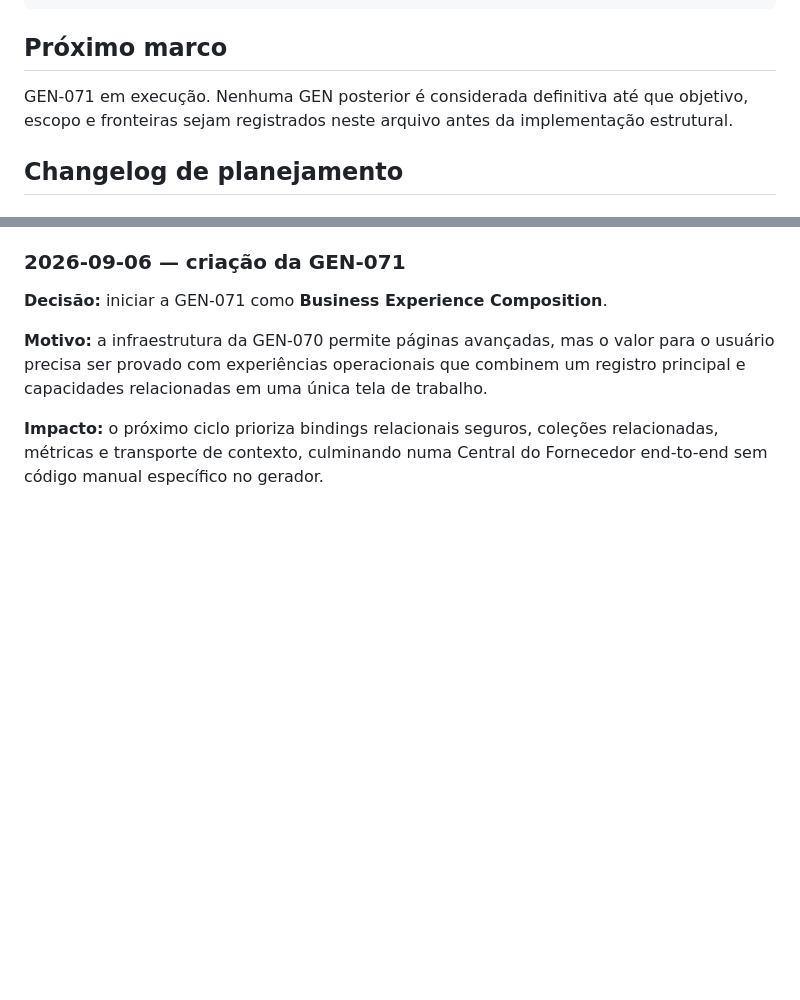
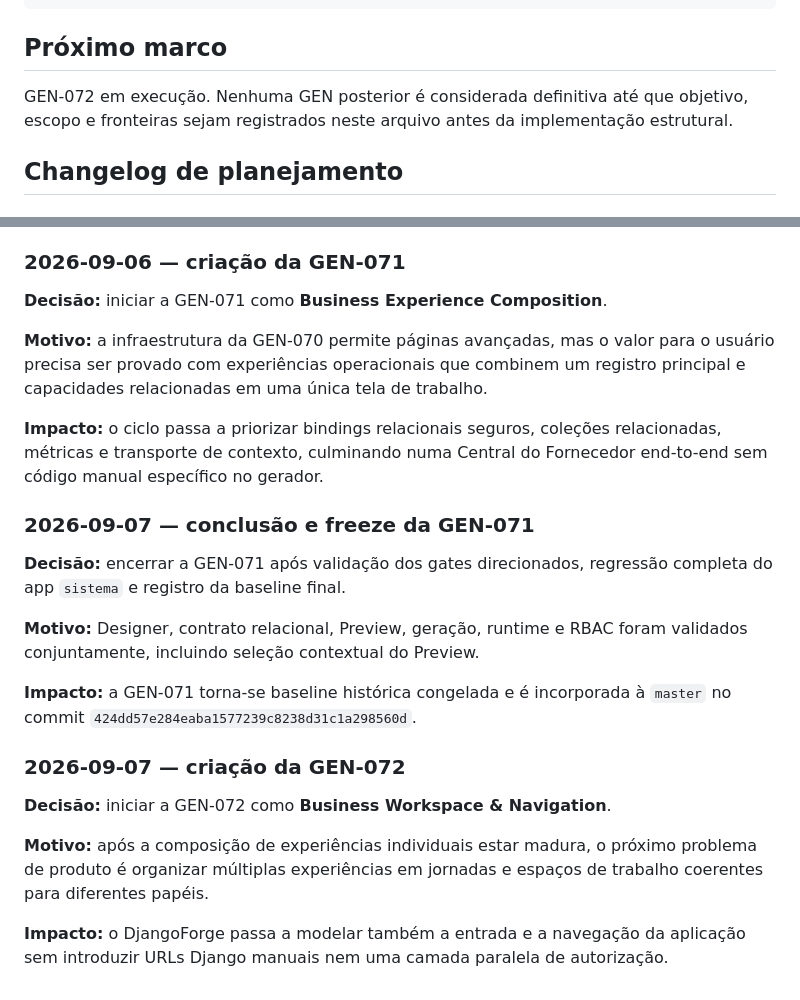
Before and after one commit to alexandre-ronald/gerador_sistema, a Markdown page: docs/PROJECT_ROADMAP.md, 2 parts joined by grey strips. GitHub-like rendering; blank space fills up the shorter version.

```diff
--- a/docs/PROJECT_ROADMAP.md
+++ b/docs/PROJECT_ROADMAP.md
@@ -155,7 +168,7 @@ gen-070-preview-entry-hotfix
 
 ## Próximo marco
 
-GEN-071 em execução. Nenhuma GEN posterior é considerada definitiva até que objetivo, escopo e fronteiras sejam registrados neste arquivo antes da implementação estrutural.
+GEN-072 em execução. Nenhuma GEN posterior é considerada definitiva até que objetivo, escopo e fronteiras sejam registrados neste arquivo antes da implementação estrutural.
 
 ## Changelog de planejamento
 
@@ -189,4 +202,20 @@ GEN-071 em execução. Nenhuma GEN posterior é considerada definitiva até que
 
 **Motivo:** a infraestrutura da GEN-070 permite páginas avançadas, mas o valor para o usuário precisa ser provado com experiências operacionais que combinem um registro principal e capacidades relacionadas em uma única tela de trabalho.
 
-**Impacto:** o próximo ciclo prioriza bindings relacionais seguros, coleções relacionadas, métricas e transporte de contexto, culminando numa Central do Fornecedor end-to-end sem código manual específico no gerador.
+**Impacto:** o ciclo passa a priorizar bindings relacionais seguros, coleções relacionadas, métricas e transporte de contexto, culminando numa Central do Fornecedor end-to-end sem código manual específico no gerador.
+
+### 2026-09-07 — conclusão e freeze da GEN-071
+
+**Decisão:** encerrar a GEN-071 após validação dos gates direcionados, regressão completa do app `sistema` e registro da baseline final.
+
+**Motivo:** Designer, contrato relacional, Preview, geração, runtime e RBAC foram validados conjuntamente, incluindo seleção contextual do Preview.
+
+**Impacto:** a GEN-071 torna-se baseline histórica congelada e é incorporada à `master` no commit `424dd57e284eaba1577239c8238d31c1a298560d`.
+
+### 2026-09-07 — criação da GEN-072
+
+**Decisão:** iniciar a GEN-072 como **Business Workspace & Navigation**.
+
+**Motivo:** após a composição de experiências individuais estar madura, o próximo problema de produto é organizar múltiplas experiências em jornadas e espaços de trabalho coerentes para diferentes papéis.
+
+**Impacto:** o DjangoForge passa a modelar também a entrada e a navegação da aplicação sem introduzir URLs Django manuais nem uma camada paralela de autorização.
```
Also changed, not shown: other parts of docs/PROJECT_ROADMAP.md (+45 -32 lines).
